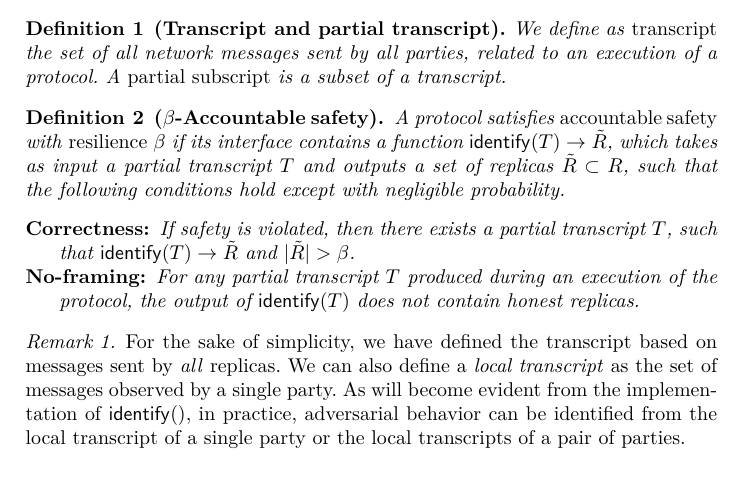
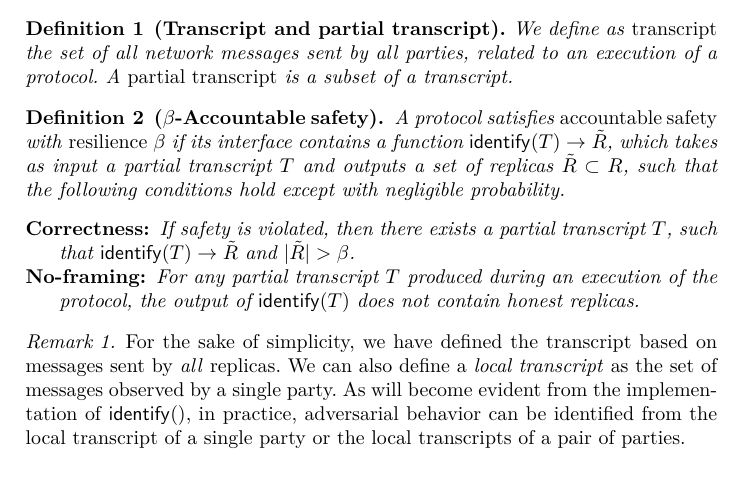
Before and after one commit to commonprefix/pod-paper, a LaTeX paper (main.tex, which reads prelim.tex): part of page 6 of 33, cut so that both start at the same text. Compiled offline with XeLaTeX; a LaTeX package or settings file that is missing is left out.

Commit message:
fix typo

```diff
--- a/prelim.tex
+++ b/prelim.tex
@@ -33,7 +33,7 @@ Taking a similar approach as Neu, Tas, and Tse~\cite[Def. 4]{FC:NeuTasTse22}, we
 
 \begin{definition}[Transcript and partial transcript]
     We define as \emph{transcript} the set of all network messages sent by all parties, related to an execution of a protocol.
-    A \emph{partial subscript} is a subset of a transcript.
+    A \emph{partial transcript} is a subset of a transcript.
 \end{definition}
 
 \begin{definition}[\beta-Accountable safety]\label{def:accountable-safety}
```
